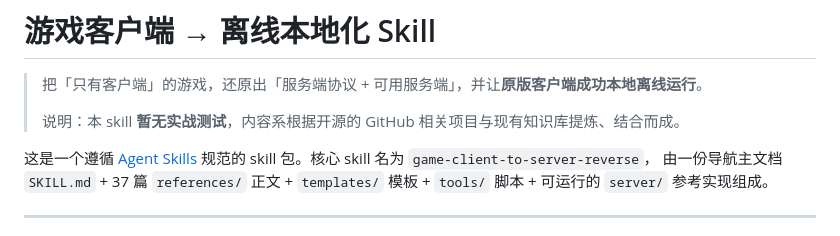
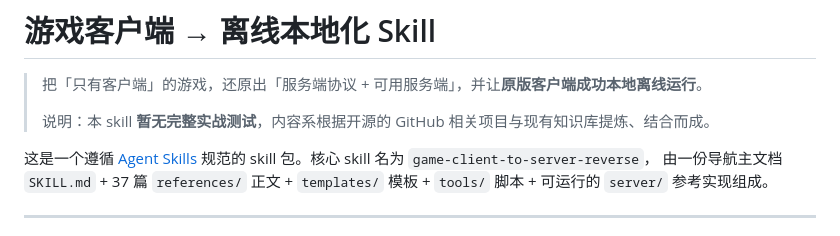
Before and after one commit to ShrugYu/game-client-to-server-reverse, a Markdown page: README.md, the part around the change. GitHub-like rendering.

Commit message:
更新 README.md

```diff
--- a/README.md
+++ b/README.md
@@ -21,7 +21,7 @@
 
 > 把「只有客户端」的游戏，还原出「服务端协议 + 可用服务端」，并让**原版客户端成功本地离线运行**。
 >
-> 说明：本 skill **暂无实战测试**，内容系根据开源的 GitHub 相关项目与现有知识库提炼、结合而成。
+> 说明：本 skill **暂无完整实战测试**，内容系根据开源的 GitHub 相关项目与现有知识库提炼、结合而成。
 
 
 这是一个遵循 [Agent Skills](https://agentskills.io) 规范的 skill 包。核心 skill 名为 `game-client-to-server-reverse`，
```
